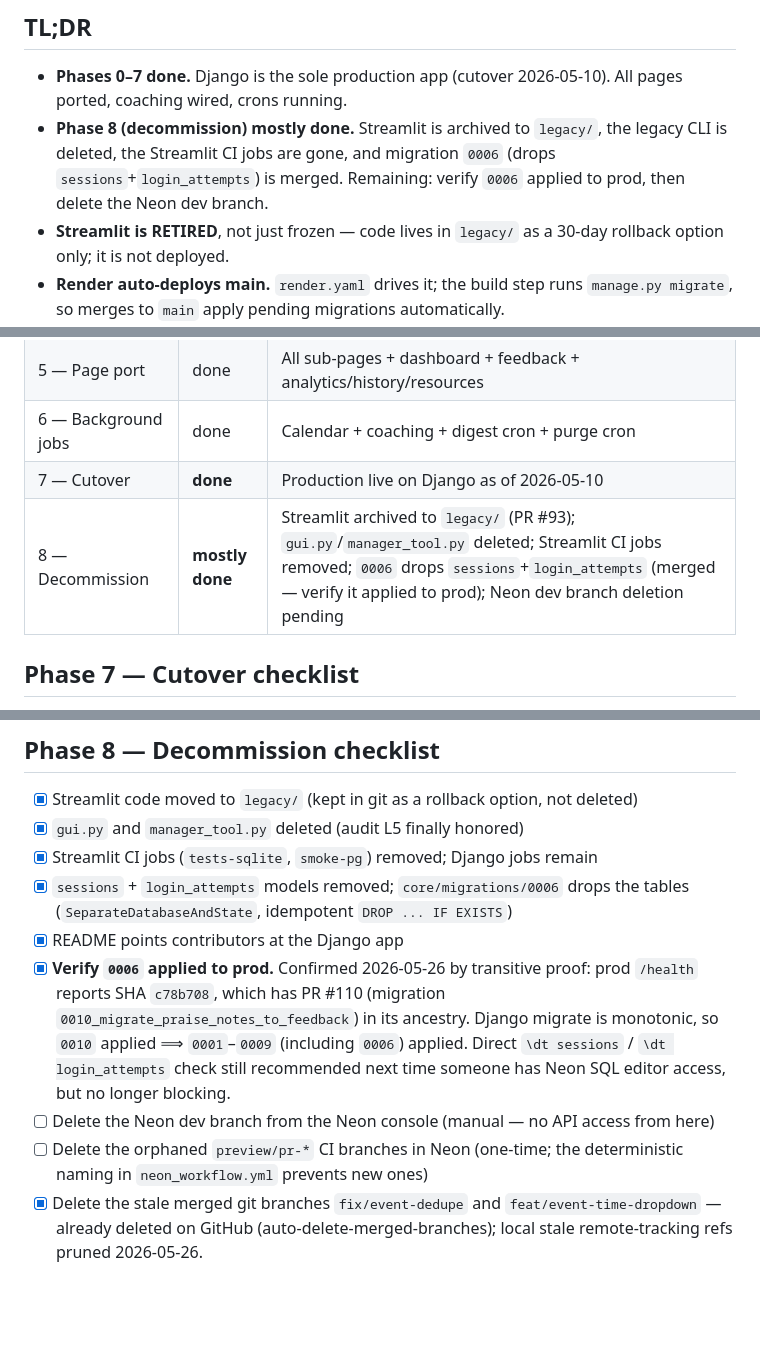
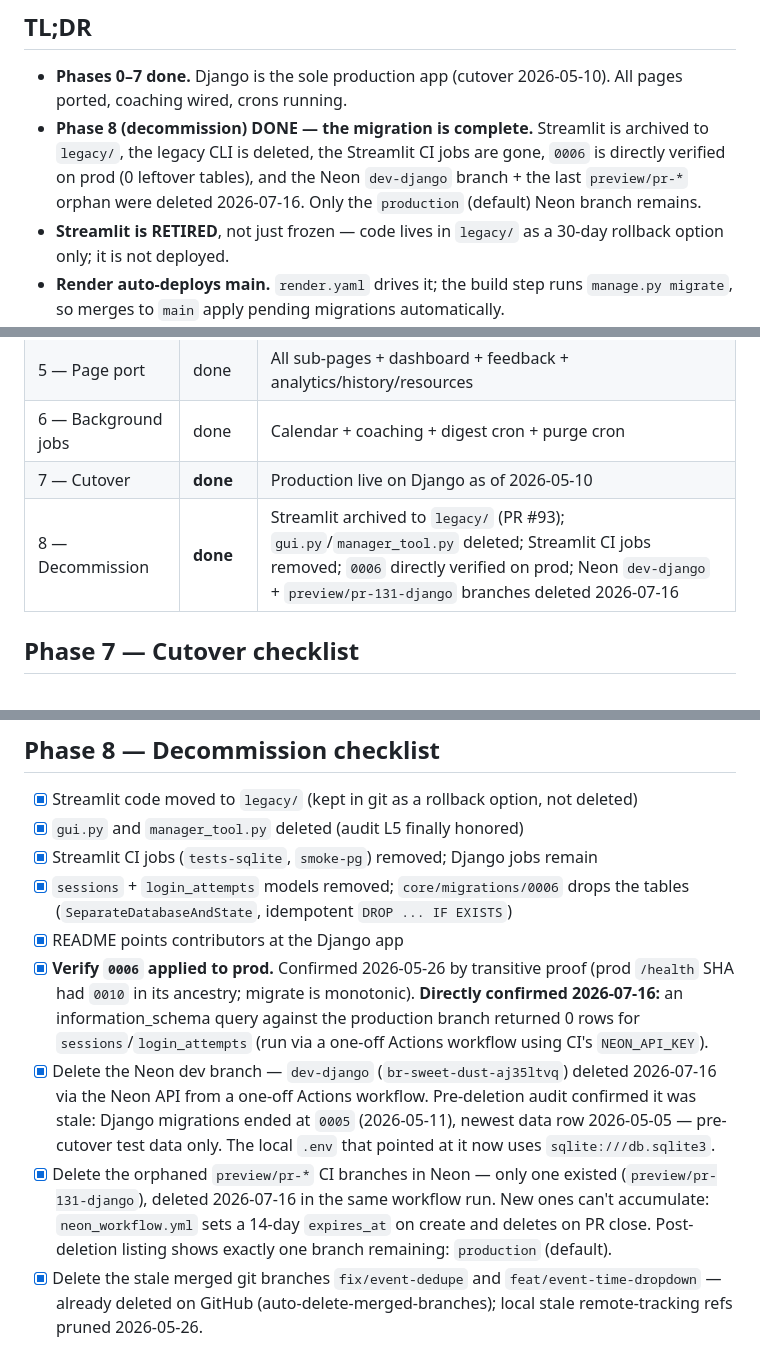
Before and after one commit to toddaerickson/manager-tool, a Markdown page: MIGRATION_STATUS.md, 3 parts joined by grey strips. GitHub-like rendering; blank space fills up the shorter version.

Commit message:
docs: close out Phase 8 — Neon dev branch + PR-131 orphan deleted, 0006 verified on prod (#150)
The last three decommission items are done (2026-07-16), executed via a
temporary Actions workflow using CI's NEON_API_KEY (since deleted with
its branch):

- dev-django Neon branch deleted after a pre-deletion audit confirmed
  only stale pre-cutover data (migrations ended at 0005, newest row
  2026-05-05)
- preview/pr-131-django (the only CI orphan) deleted; post-deletion
  listing shows only the production default branch
- sessions/login_attempts directly confirmed absent on prod (0 rows
  from information_schema), upgrading the earlier transitive proof

Local .env repointed from the deleted branch to sqlite:///db.sqlite3
(gitignored, no diff here).

Co-authored-by: Claude Opus 4.8 (1M context) <noreply@anthropic.com>

```diff
--- a/MIGRATION_STATUS.md
+++ b/MIGRATION_STATUS.md
@@ -11,7 +11,7 @@ Snapshot of where the Streamlit → Django migration stands. Update this doc whe
 ## TL;DR
 
 - **Phases 0–7 done.** Django is the sole production app (cutover 2026-05-10). All pages ported, coaching wired, crons running.
-- **Phase 8 (decommission) mostly done.** Streamlit is archived to `legacy/`, the legacy CLI is deleted, the Streamlit CI jobs are gone, and migration `0006` (drops `sessions`+`login_attempts`) is merged. Remaining: verify `0006` applied to prod, then delete the Neon dev branch.
+- **Phase 8 (decommission) DONE — the migration is complete.** Streamlit is archived to `legacy/`, the legacy CLI is deleted, the Streamlit CI jobs are gone, `0006` is directly verified on prod (0 leftover tables), and the Neon `dev-django` branch + the last `preview/pr-*` orphan were deleted 2026-07-16. Only the `production` (default) Neon branch remains.
 - **Streamlit is RETIRED**, not just frozen — code lives in `legacy/` as a 30-day rollback option only; it is not deployed.
 - **Render auto-deploys main.** `render.yaml` drives it; the build step runs `manage.py migrate`, so merges to `main` apply pending migrations automatically.
 - **Verify a deploy** with `GET /health/` → `{status, git_sha}` (the live commit SHA).
@@ -28,7 +28,7 @@ Snapshot of where the Streamlit → Django migration stands. Update this doc whe
 | 5 — Page port | done | All sub-pages + dashboard + feedback + analytics/history/resources |
 | 6 — Background jobs | done | Calendar + coaching + digest cron + purge cron |
 | 7 — Cutover | **done** | Production live on Django as of 2026-05-10 |
-| 8 — Decommission | **mostly done** | Streamlit archived to `legacy/` (PR #93); `gui.py`/`manager_tool.py` deleted; Streamlit CI jobs removed; `0006` drops `sessions`+`login_attempts` (merged — verify it applied to prod); Neon dev branch deletion pending |
+| 8 — Decommission | **done** | Streamlit archived to `legacy/` (PR #93); `gui.py`/`manager_tool.py` deleted; Streamlit CI jobs removed; `0006` directly verified on prod; Neon `dev-django` + `preview/pr-131-django` branches deleted 2026-07-16 |
 
 ## Phase 7 — Cutover checklist
 
@@ -108,9 +108,9 @@ Snapshot of where the Streamlit → Django migration stands. Update this doc whe
 - [x] Streamlit CI jobs (`tests-sqlite`, `smoke-pg`) removed; Django jobs remain
 - [x] `sessions` + `login_attempts` models removed; `core/migrations/0006` drops the tables (`SeparateDatabaseAndState`, idempotent `DROP ... IF EXISTS`)
 - [x] README points contributors at the Django app
-- [x] **Verify `0006` applied to prod.** Confirmed 2026-05-26 by transitive proof: prod `/health` reports SHA `c78b708`, which has PR #110 (migration `0010_migrate_praise_notes_to_feedback`) in its ancestry. Django migrate is monotonic, so `0010` applied ⟹ `0001`–`0009` (including `0006`) applied. Direct `\dt sessions` / `\dt login_attempts` check still recommended next time someone has Neon SQL editor access, but no longer blocking.
-- [ ] Delete the Neon dev branch from the Neon console (manual — no API access from here)
-- [ ] Delete the orphaned `preview/pr-*` CI branches in Neon (one-time; the deterministic naming in `neon_workflow.yml` prevents new ones)
+- [x] **Verify `0006` applied to prod.** Confirmed 2026-05-26 by transitive proof (prod `/health` SHA had `0010` in its ancestry; migrate is monotonic). **Directly confirmed 2026-07-16:** an information_schema query against the production branch returned 0 rows for `sessions`/`login_attempts` (run via a one-off Actions workflow using CI's `NEON_API_KEY`).
+- [x] Delete the Neon dev branch — `dev-django` (`br-sweet-dust-aj35ltvq`) deleted 2026-07-16 via the Neon API from a one-off Actions workflow. Pre-deletion audit confirmed it was stale: Django migrations ended at `0005` (2026-05-11), newest data row 2026-05-05 — pre-cutover test data only. The local `.env` that pointed at it now uses `sqlite:///db.sqlite3`.
+- [x] Delete the orphaned `preview/pr-*` CI branches in Neon — only one existed (`preview/pr-131-django`), deleted 2026-07-16 in the same workflow run. New ones can't accumulate: `neon_workflow.yml` sets a 14-day `expires_at` on create and deletes on PR close. Post-deletion listing shows exactly one branch remaining: `production` (default).
 - [x] Delete the stale merged git branches `fix/event-dedupe` and `feat/event-time-dropdown` — already deleted on GitHub (auto-delete-merged-branches); local stale remote-tracking refs pruned 2026-05-26.
 
 `schema_postgres.sql`, `scripts/migrate_p2_config_to_id_pk.sql`, and `365_Great_Management_Ideas.md` stay at the repo root: the Django PG smoke test bootstraps the schema from the first two (`smoke_pg_django.py` mirrors the cutover bootstrap), and the coaching engine reads the wisdom library from the last (`coaching/services.py:107`). The other Streamlit `scripts/migrate_p1_*.sql` and `fix_sequences.sql` are pure history and live in `legacy/scripts/`.
```
Also changed, not shown: other parts of MIGRATION_STATUS.md (+1 -1 lines), PHASE_GATES.md (+2 -2 lines).
